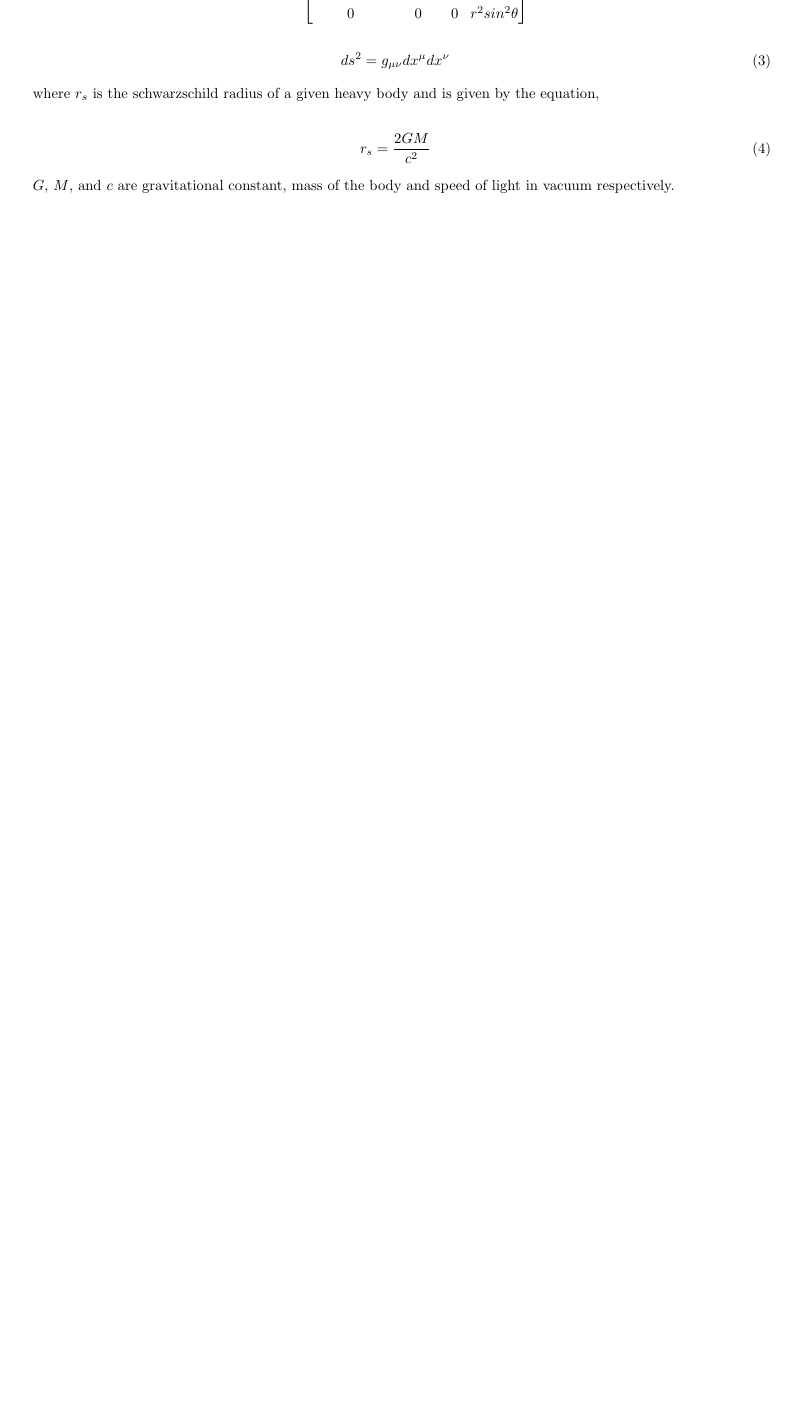
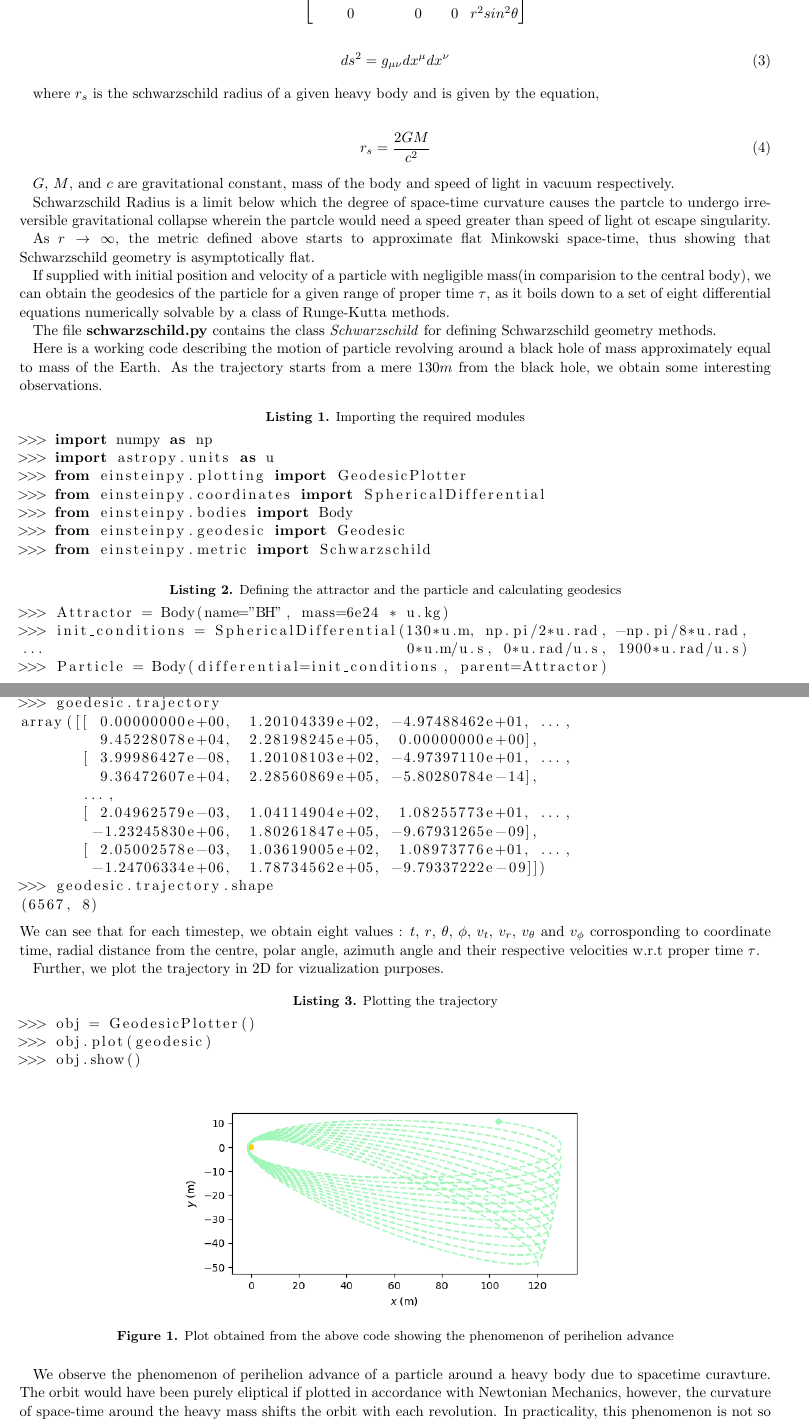
Before and after one commit to einsteinpy/einsteinpy-0.3.0-paper, a LaTeX paper (paper.tex): part of page 5 of 7 before the commit and two parts of pages 5 and 6 of 8 after it, the two joined at a grey line, cut so that both start at the same text, the shorter picture padded with empty space. Compiled offline with pdfLaTeX.

Commit message:
completed schwarzschild

```diff
--- a/paper.tex
+++ b/paper.tex
@@ -26,6 +26,8 @@
 \documentclass{aastex63}
 \usepackage{amsmath}
 \usepackage[utf8]{inputenc}
+\usepackage{listings}  % for code in latex
+\usepackage{color}
 
 %% The default is a single spaced, 10 point font, single spaced article.
 %% There are 5 other style options available via an optional argument. They
@@ -361,6 +364,64 @@ r_s = \frac{2GM}{c^2}
 \end{gather}
 
 $G$, $M$, and $c$ are gravitational constant, mass of the body and speed of light in vacuum respectively.
+
+Schwarzschild Radius is a limit below which the degree of space-time curvature causes the partcle to undergo irreversible gravitational collapse wherein the partcle would need a speed greater than speed of light ot escape singularity.
+
+As $r \to \infty$, the metric defined above starts to approximate flat Minkowski space-time, thus showing that Schwarzschild geometry is asymptotically flat.
+
+If supplied with initial position and velocity of a particle with negligible mass(in comparision to the central body), we can obtain the geodesics of the particle for a given range of proper time $\tau$, as it boils down to a set of eight differential equations numerically solvable by a class of Runge-Kutta methods.
+
+The file \textbf{schwarzschild.py} contains the class \textit{Schwarzschild} for defining Schwarzschild geometry methods.
+
+Here is a working code describing the motion of particle revolving around a black hole of mass approximately equal to mass of the Earth. As the trajectory starts from a mere $130m$ from the black hole, we obtain some interesting observations.
+
+\begin{lstlisting}[language=Python, caption=Importing the required modules]
+>>> import numpy as np
+>>> import astropy.units as u
+>>> from einsteinpy.plotting import GeodesicPlotter
+>>> from einsteinpy.coordinates import SphericalDifferential
+>>> from einsteinpy.bodies import Body
+>>> from einsteinpy.geodesic import Geodesic
+>>> from einsteinpy.metric import Schwarzschild
+\end{lstlisting}
+
+\begin{lstlisting}[language=Python, caption=Defining the attractor and the particle and calculating geodesics]
+>>> Attractor = Body(name="BH", mass=6e24 * u.kg)
+>>> init_conditions = SphericalDifferential(130*u.m, np.pi/2*u.rad, -np.pi/8*u.rad,
+...                                         0*u.m/u.s, 0*u.rad/u.s, 1900*u.rad/u.s)
+>>> Particle = Body(differential=init_conditions, parent=Attractor)
+>>> geodesic = Geodesic(body=Particle, time=0 * u.s, end_lambda=0.00205, step_size=5e-8)
+>>> goedesic.trajectory
+array([[ 0.00000000e+00,  1.20104339e+02, -4.97488462e+01, ...,
+         9.45228078e+04,  2.28198245e+05,  0.00000000e+00],
+       [ 3.99986427e-08,  1.20108103e+02, -4.97397110e+01, ...,
+         9.36472607e+04,  2.28560869e+05, -5.80280784e-14],
+       ...,
+       [ 2.04962579e-03,  1.04114904e+02,  1.08255773e+01, ...,
+        -1.23245830e+06,  1.80261847e+05, -9.67931265e-09],
+       [ 2.05002578e-03,  1.03619005e+02,  1.08973776e+01, ...,
+        -1.24706334e+06,  1.78734562e+05, -9.79337222e-09]])
+>>> geodesic.trajectory.shape
+(6567, 8)
+\end{lstlisting}
+We can see that for each timestep, we obtain eight values : $t$, $r$, $\theta$, $\phi$, $v_t$, $v_r$, $v_\theta$ and $v_\phi$ corrosponding to coordinate time, radial distance from the centre, polar angle, azimuth angle and their respective velocities w.r.t proper time $\tau$.
+
+Further, we plot the trajectory in 2D for vizualization purposes.
+\begin{lstlisting}[language=Python, caption=Plotting the trajectory]
+>>> obj = GeodesicPlotter()
+>>> obj.plot(geodesic)
+>>> obj.show()
+\end{lstlisting}
+
+\begin{figure}[h]
+	\centering
+	\includegraphics[scale=0.7]{images/perihelion_cropped.png}
+	%\centerline{\includegraphics{ftcbuild2.pdf}}
+	\caption{Plot obtained from the above code showing the phenomenon of perihelion advance}
+	\label{fig:schwarzschild}
+\end{figure}
+
+We observe the phenomenon of perihelion advance of a particle around a heavy body due to spacetime curavture. The orbit would have been purely eliptical if plotted in accordance with Newtonian Mechanics, however, the curvature of space-time around the heavy mass shifts the orbit with each revolution. In practicality, this phenomenon is not so pronounced as no particle approaches a heavy mass this closely. For instance, Mercury advances its perihelion at a rate of $42.98\pm 0.04$ arcsec/century.
 
 \subsubsection{Kerr Metric}
 \subsubsection{Kerr-Newman Metric}
```
Also changed, not shown: images/perihelion.png (added), images/perihelion_cropped.png (added), paper.pdf, paper.tex (5 more changed lines).
